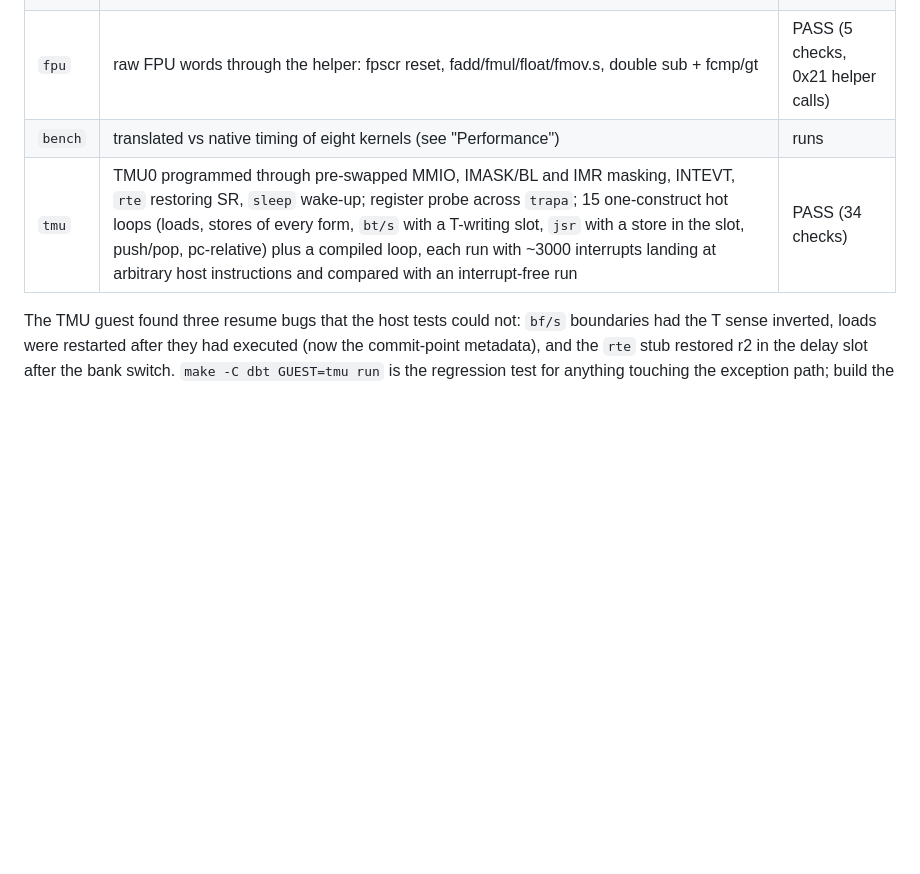
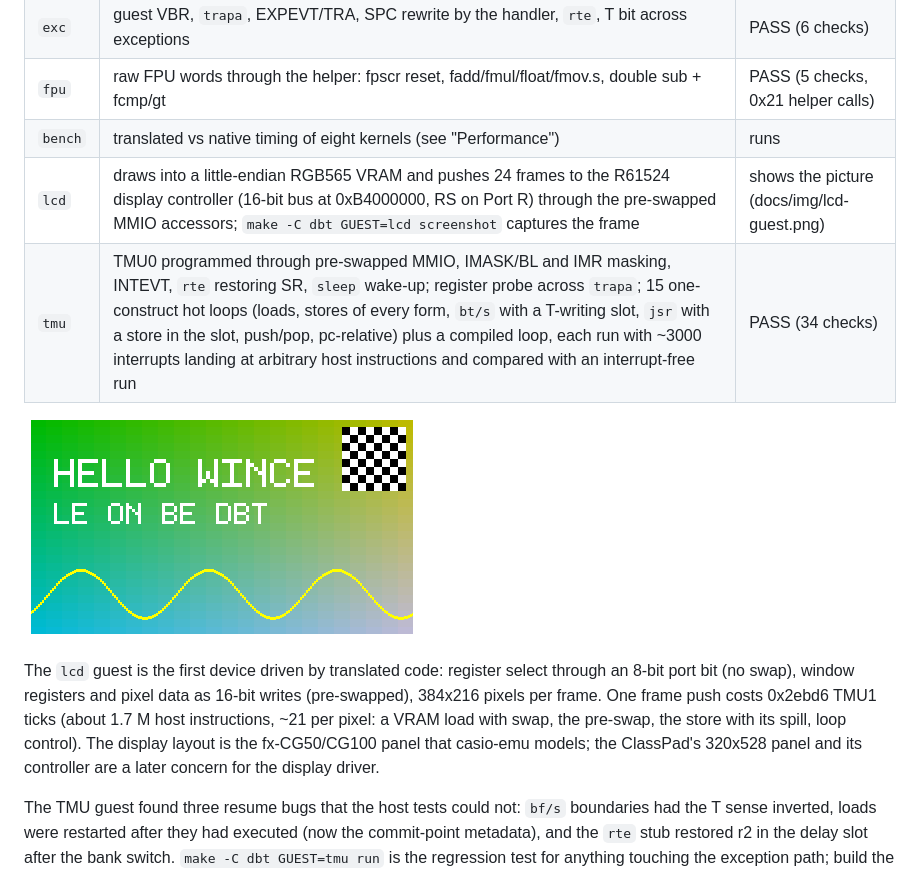
Before and after one commit to KaraRyougi/wince-classpad, a Markdown page: docs/04-dbt-design.md, the part around the change. GitHub-like rendering; pictures changed too: docs/img/lcd-guest.png (added); blank space fills up the shorter version.

```diff
--- a/docs/04-dbt-design.md
+++ b/docs/04-dbt-design.md
@@ -343,7 +343,19 @@ Status 2026-10-22: all four guests pass under the emulator.
 | `exc` | guest VBR, `trapa`, EXPEVT/TRA, SPC rewrite by the handler, `rte`, T bit across exceptions | PASS (6 checks) |
 | `fpu` | raw FPU words through the helper: fpscr reset, fadd/fmul/float/fmov.s, double sub + fcmp/gt | PASS (5 checks, 0x21 helper calls) |
 | `bench` | translated vs native timing of eight kernels (see "Performance") | runs |
+| `lcd` | draws into a little-endian RGB565 VRAM and pushes 24 frames to the R61524 display controller (16-bit bus at 0xB4000000, RS on Port R) through the pre-swapped MMIO accessors; `make -C dbt GUEST=lcd screenshot` captures the frame | shows the picture (docs/img/lcd-guest.png) |
 | `tmu` | TMU0 programmed through pre-swapped MMIO, IMASK/BL and IMR masking, INTEVT, `rte` restoring SR, `sleep` wake-up; register probe across `trapa`; 15 one-construct hot loops (loads, stores of every form, `bt/s` with a T-writing slot, `jsr` with a store in the slot, push/pop, pc-relative) plus a compiled loop, each run with ~3000 interrupts landing at arbitrary host instructions and compared with an interrupt-free run | PASS (34 checks) |
+
+![lcd guest frame](img/lcd-guest.png)
+
+The `lcd` guest is the first device driven by translated code: register
+select through an 8-bit port bit (no swap), window registers and pixel data
+as 16-bit writes (pre-swapped), 384x216 pixels per frame. One frame push
+costs 0x2ebd6 TMU1 ticks (about 1.7 M host instructions, ~21 per pixel: a
+VRAM load with swap, the pre-swap, the store with its spill, loop control).
+The display layout is the fx-CG50/CG100 panel that casio-emu models; the
+ClassPad's 320x528 panel and its controller are a later concern for the
+display driver.
 
 The TMU guest found three resume bugs that the host tests could not: `bf/s`
 boundaries had the T sense inverted, loads were restarted after they had
```
Also changed, not shown: README.md (+2 -1 lines), docs/00-plan.md (+3 -0 lines), 3 other files.
